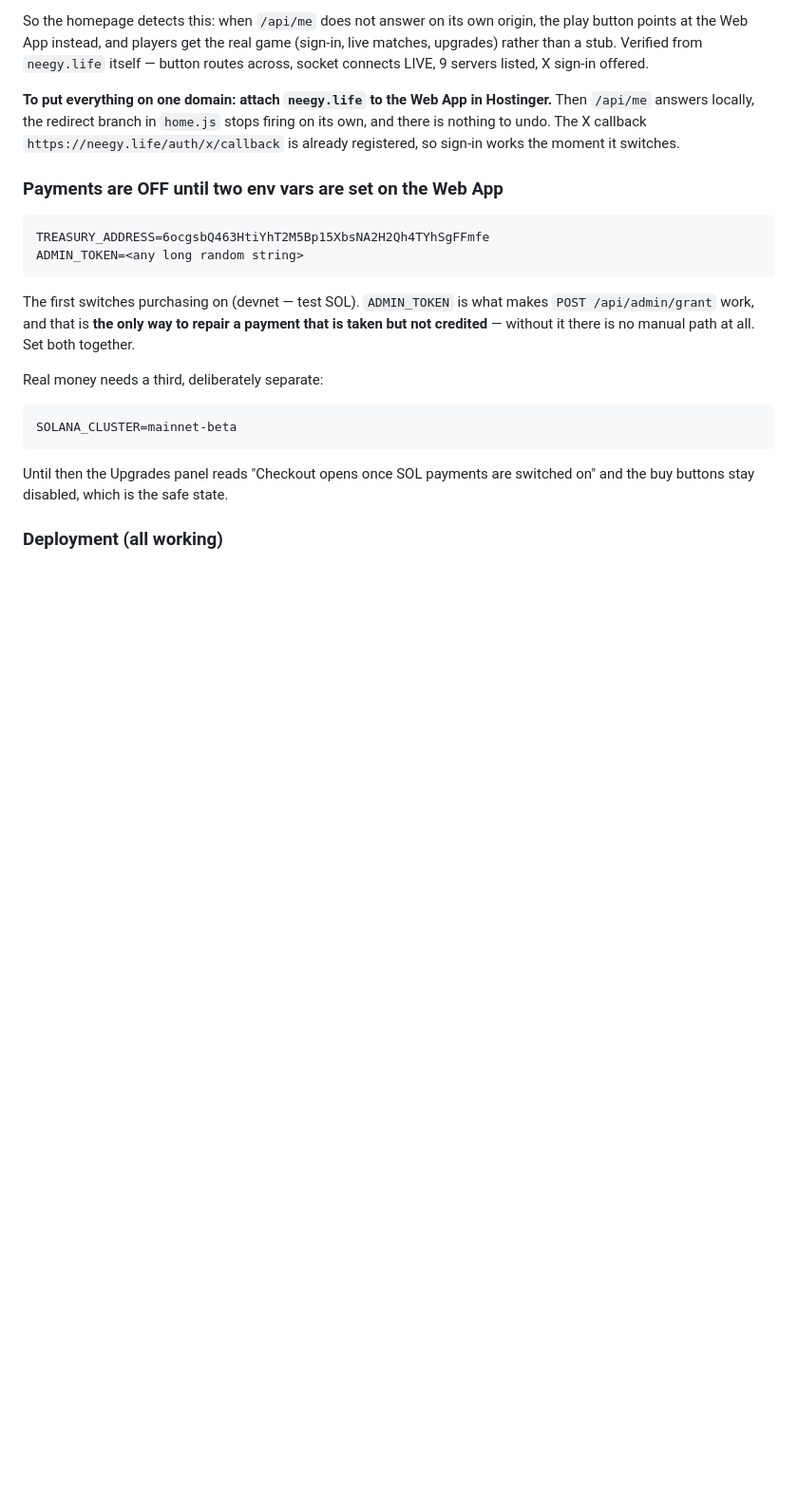
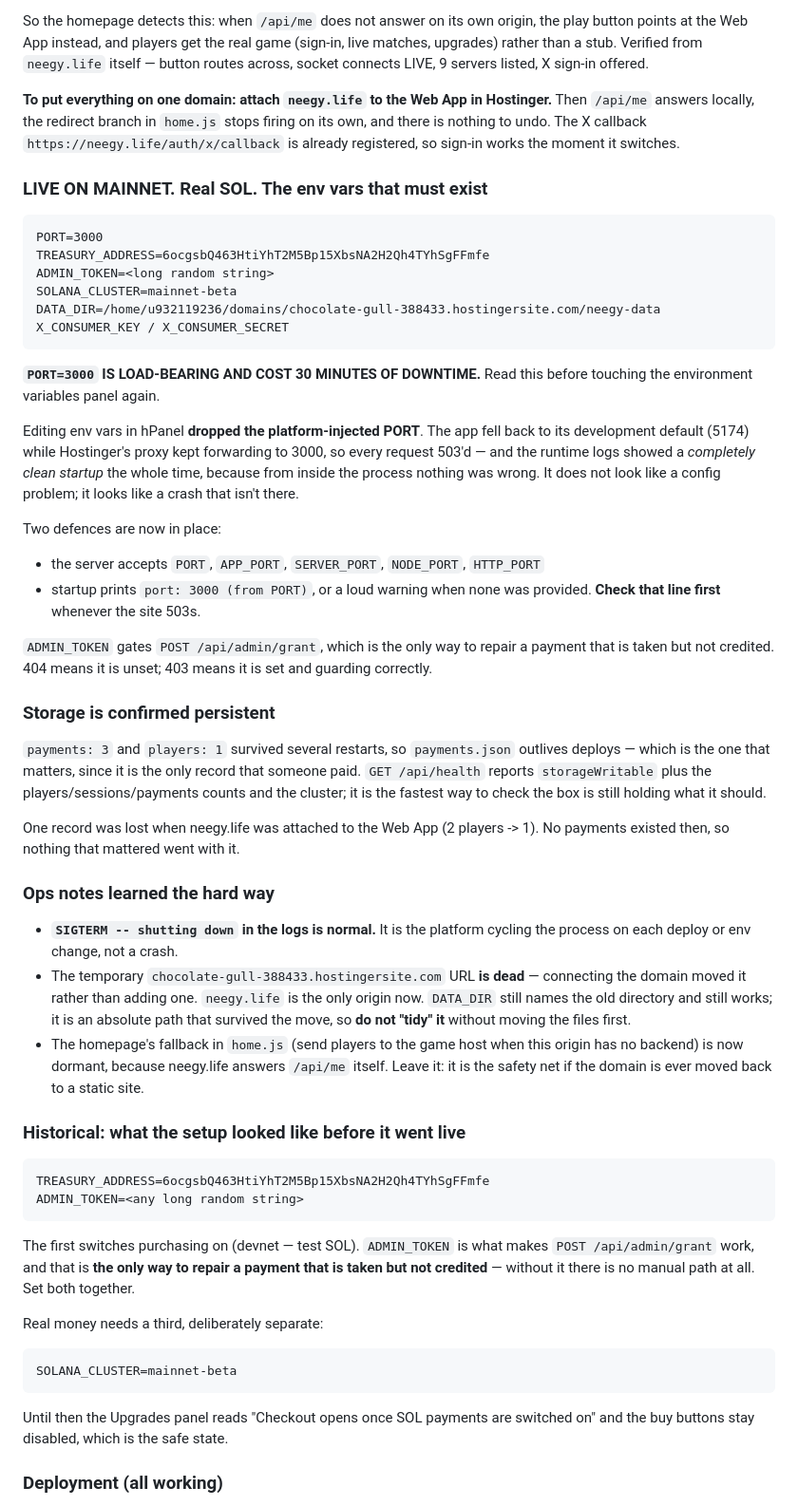
Before and after one commit to 7thprosolutions-cloud/neegy, a Markdown page: arena3d/HANDOFF.md, the part around the change. Shown at 95% size. Rendered like a GitHub page; blank space fills up the shorter version.

Commit message:
Record the mainnet launch, and why PORT is load-bearing
Today's outage is worth writing down properly because it is unusually
hard to read: editing environment variables in the panel dropped the
platform-injected PORT, the app fell back to its development default, and
every request 503'd while the runtime logs showed a completely clean
startup. From inside the process nothing was wrong. It looks like a crash
that is not there.

Also records what is now confirmed rather than assumed: payments.json
survives restarts, so the record that someone paid outlives a deploy;
SIGTERM in the logs is the platform cycling the process, not a crash; the
temporary hostingersite URL is gone rather than duplicated; and DATA_DIR
still names the old domain directory on purpose, because the absolute
path survived the move and tidying it would lose the files.

Co-Authored-By: Claude Opus 5 <noreply@anthropic.com>

```diff
--- a/arena3d/HANDOFF.md
+++ b/arena3d/HANDOFF.md
@@ -112,7 +112,61 @@ stops firing on its own, and there is nothing to undo. The X callback
 `https://neegy.life/auth/x/callback` is already registered, so sign-in works
 the moment it switches.
 
-### Payments are OFF until two env vars are set on the Web App
+### LIVE ON MAINNET. Real SOL. The env vars that must exist
+
+    PORT=3000
+    TREASURY_ADDRESS=6ocgsbQ463HtiYhT2M5Bp15XbsNA2H2Qh4TYhSgFFmfe
+    ADMIN_TOKEN=<long random string>
+    SOLANA_CLUSTER=mainnet-beta
+    DATA_DIR=/home/u932119236/domains/chocolate-gull-388433.hostingersite.com/neegy-data
+    X_CONSUMER_KEY / X_CONSUMER_SECRET
+
+**`PORT=3000` IS LOAD-BEARING AND COST 30 MINUTES OF DOWNTIME.** Read this
+before touching the environment variables panel again.
+
+Editing env vars in hPanel **dropped the platform-injected PORT**. The app fell
+back to its development default (5174) while Hostinger's proxy kept forwarding
+to 3000, so every request 503'd — and the runtime logs showed a *completely
+clean startup* the whole time, because from inside the process nothing was
+wrong. It does not look like a config problem; it looks like a crash that
+isn't there.
+
+Two defences are now in place:
+
+- the server accepts `PORT`, `APP_PORT`, `SERVER_PORT`, `NODE_PORT`, `HTTP_PORT`
+- startup prints `port: 3000 (from PORT)`, or a loud warning when none was
+  provided. **Check that line first** whenever the site 503s.
+
+`ADMIN_TOKEN` gates `POST /api/admin/grant`, which is the only way to repair a
+payment that is taken but not credited. 404 means it is unset; 403 means it is
+set and guarding correctly.
+
+### Storage is confirmed persistent
+
+`payments: 3` and `players: 1` survived several restarts, so `payments.json`
+outlives deploys — which is the one that matters, since it is the only record
+that someone paid. `GET /api/health` reports `storageWritable` plus the
+players/sessions/payments counts and the cluster; it is the fastest way to
+check the box is still holding what it should.
+
+One record was lost when neegy.life was attached to the Web App (2 players ->
+1). No payments existed then, so nothing that mattered went with it.
+
+### Ops notes learned the hard way
+
+- **`SIGTERM -- shutting down` in the logs is normal.** It is the platform
+  cycling the process on each deploy or env change, not a crash.
+- The temporary `chocolate-gull-388433.hostingersite.com` URL **is dead** —
+  connecting the domain moved it rather than adding one. `neegy.life` is the
+  only origin now. `DATA_DIR` still names the old directory and still works;
+  it is an absolute path that survived the move, so **do not "tidy" it**
+  without moving the files first.
+- The homepage's fallback in `home.js` (send players to the game host when
+  this origin has no backend) is now dormant, because neegy.life answers
+  `/api/me` itself. Leave it: it is the safety net if the domain is ever moved
+  back to a static site.
+
+### Historical: what the setup looked like before it went live
 
     TREASURY_ADDRESS=6ocgsbQ463HtiYhT2M5Bp15XbsNA2H2Qh4TYhSgFFmfe
     ADMIN_TOKEN=<any long random string>
```
